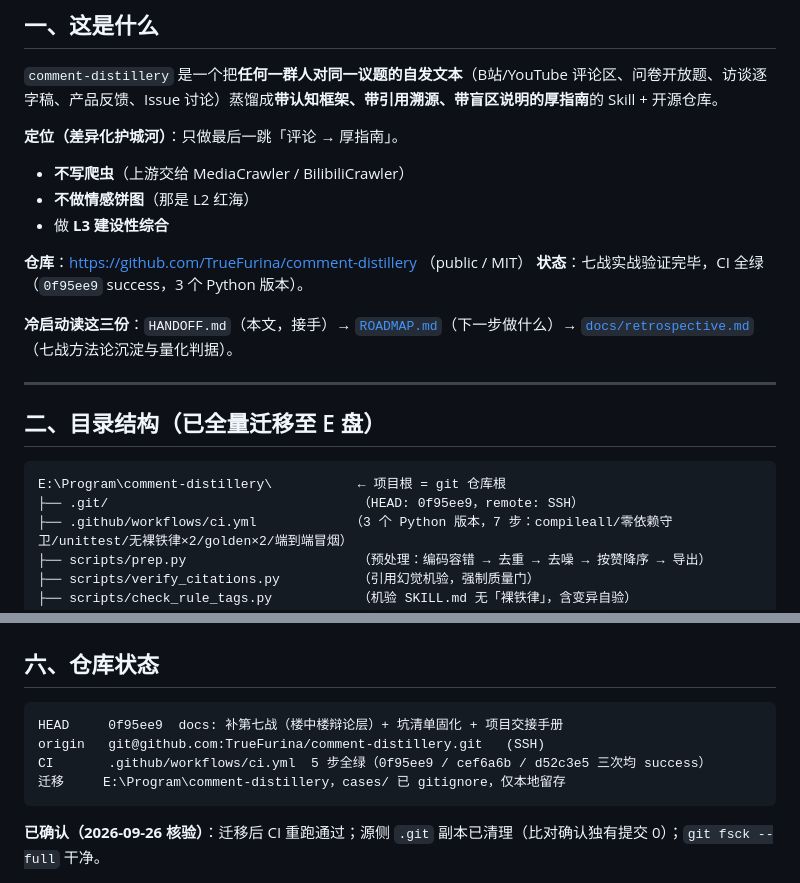
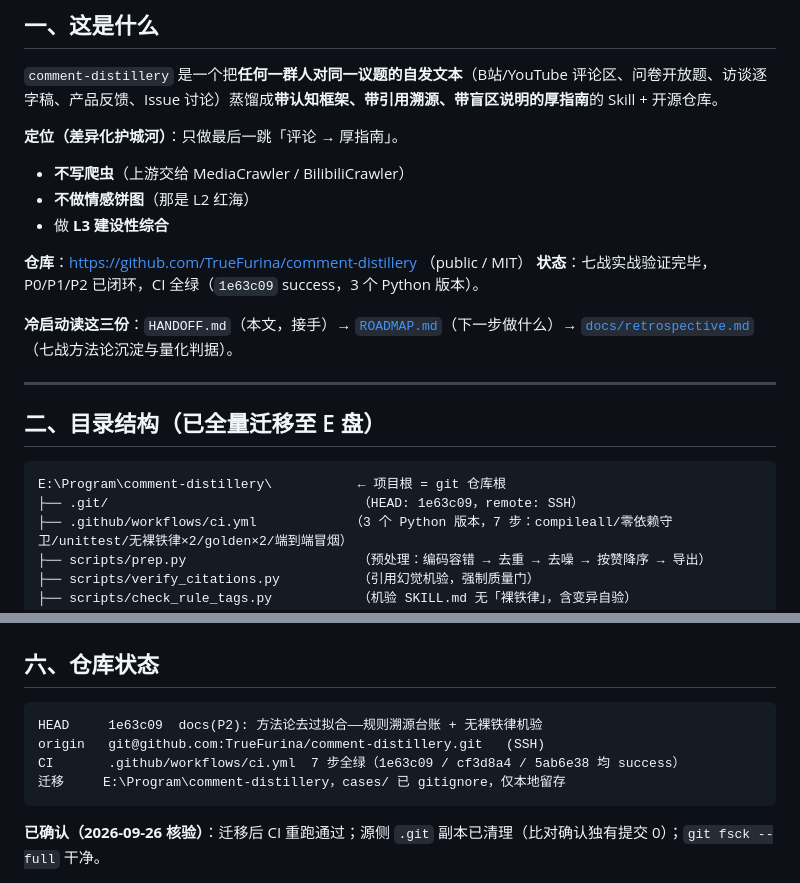
Before and after one commit to TrueFurina/comment-distillery, a Markdown page: HANDOFF.md, 2 parts joined by grey strips. Drawn GitHub-style.

Commit message:
docs(handoff): HEAD 更新至 1e63c09，CI 步数 7

````diff
--- a/HANDOFF.md
+++ b/HANDOFF.md
@@ -15,7 +15,7 @@
 - 做 **L3 建设性综合**
 
 **仓库**：https://github.com/TrueFurina/comment-distillery （public / MIT）
-**状态**：七战实战验证完毕，CI 全绿（`0f95ee9` success，3 个 Python 版本）。
+**状态**：七战实战验证完毕，P0/P1/P2 已闭环，CI 全绿（`1e63c09` success，3 个 Python 版本）。
 
 **冷启动读这三份**：`HANDOFF.md`（本文，接手）→ [`ROADMAP.md`](ROADMAP.md)（下一步做什么）→ [`docs/retrospective.md`](docs/retrospective.md)（七战方法论沉淀与量化判据）。
 
@@ -25,7 +25,7 @@
 
 ```
 E:\Program\comment-distillery\           ← 项目根 = git 仓库根
-├── .git/                                （HEAD: 0f95ee9，remote: SSH）
+├── .git/                                （HEAD: 1e63c09，remote: SSH）
 ├── .github/workflows/ci.yml            （3 个 Python 版本，7 步：compileall/零依赖守卫/unittest/无裸铁律×2/golden×2/端到端冒烟）
 ├── scripts/prep.py                      （预处理：编码容错 → 去重 → 去噪 → 按赞降序 → 导出）
 ├── scripts/verify_citations.py          （引用幻觉机验，强制质量门）
@@ -128,9 +128,9 @@ E:\Program\comment-distillery\           ← 项目根 = git 仓库根
 ## 六、仓库状态
 
 ```
-HEAD     0f95ee9  docs: 补第七战（楼中楼辩论层）+ 坑清单固化 + 项目交接手册
+HEAD     1e63c09  docs(P2): 方法论去过拟合——规则溯源台账 + 无裸铁律机验
 origin   git@github.com:TrueFurina/comment-distillery.git   (SSH)
-CI       .github/workflows/ci.yml  5 步全绿（0f95ee9 / cef6a6b / d52c3e5 三次均 success）
+CI       .github/workflows/ci.yml  7 步全绿（1e63c09 / cf3d8a4 / 5ab6e38 均 success）
 迁移     E:\Program\comment-distillery，cases/ 已 gitignore，仅本地留存
 ```
 
````
